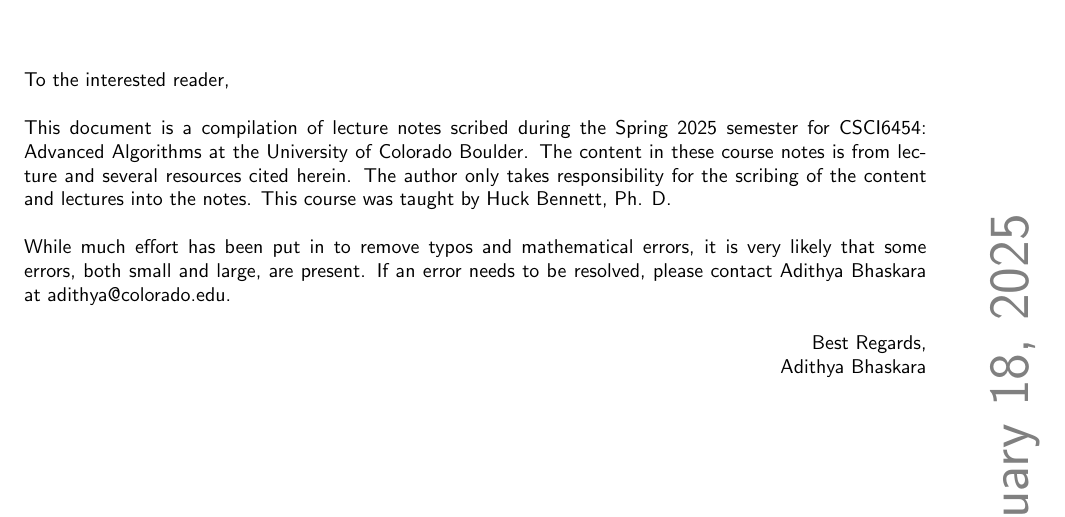
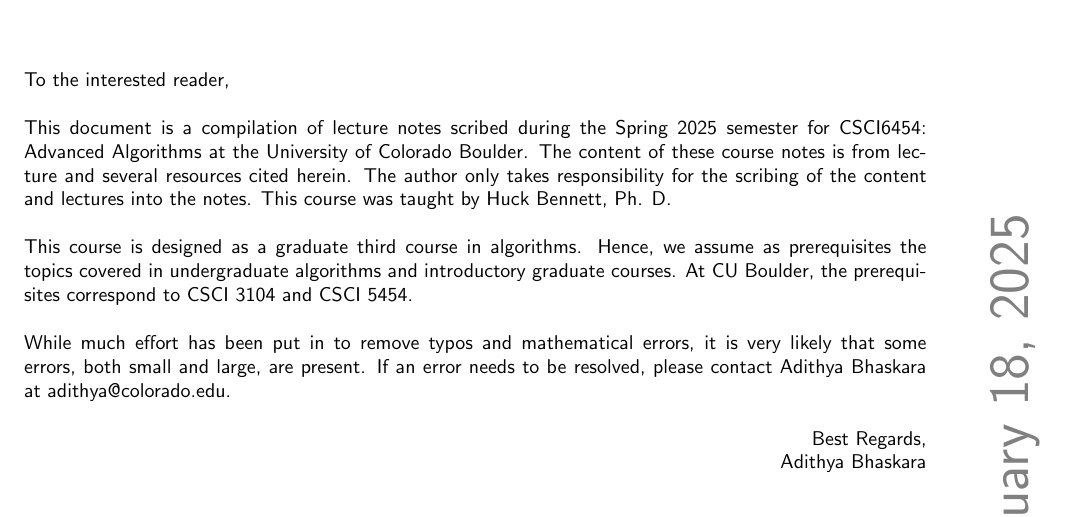
Before and after one commit to officialadithya/AdvancedAlgorithms-CU, a LaTeX thesis (main.tex, which reads Chapters/preface.tex): part of page 4 of 28, cut so that both start at the same text. Compiled offline with pdfLaTeX.

Commit message:
Add prerequisite material assumed in preface.

```diff
--- a/Chapters/preface.tex
+++ b/Chapters/preface.tex
@@ -1,7 +1,10 @@
 To the interested reader,
 \\
 \\
-This document is a compilation of lecture notes scribed during the Spring 2025 semester for CSCI6454: Advanced Algorithms at the University of Colorado Boulder. The content in these course notes is from lecture and several resources cited herein. The author only takes responsibility for the scribing of the content and lectures into the notes. This course was taught by Huck Bennett, Ph. D.
+This document is a compilation of lecture notes scribed during the Spring 2025 semester for CSCI6454: Advanced Algorithms at the University of Colorado Boulder. The content of these course notes is from lecture and several resources cited herein. The author only takes responsibility for the scribing of the content and lectures into the notes. This course was taught by Huck Bennett, Ph. D.
+\\
+\\
+This course is designed as a graduate third course in algorithms. Hence, we assume as prerequisites the topics covered in undergraduate algorithms and introductory graduate courses. At CU Boulder, the prerequisites correspond to CSCI 3104 and CSCI 5454.
 \\
 \\
 While much effort has been put in to remove typos and mathematical errors, it is very likely that some errors, both small and large, are present. If an error needs to be resolved, please contact Adithya Bhaskara at \href{mailto:adithya@colorado.edu}{adithya@colorado.edu}.
```
